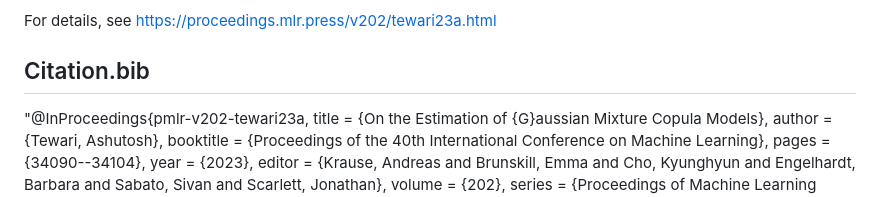
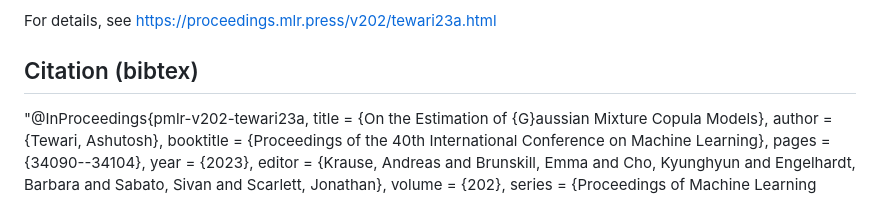
Before and after one commit to ashutosh-tewari/GMCM, a Markdown page: README.md, the part around the change. GitHub-like rendering.

```diff
--- a/README.md
+++ b/README.md
@@ -3,7 +3,7 @@ Gaussian Mixture Copula Model (GMCM) implementation using TensorFlow-Probability
 
 For details, see https://proceedings.mlr.press/v202/tewari23a.html
 
-## Citation.bib
+## Citation (bibtex)
 "@InProceedings{pmlr-v202-tewari23a,
   title = 	 {On the Estimation of {G}aussian Mixture Copula Models},
   author =       {Tewari, Ashutosh},
```
